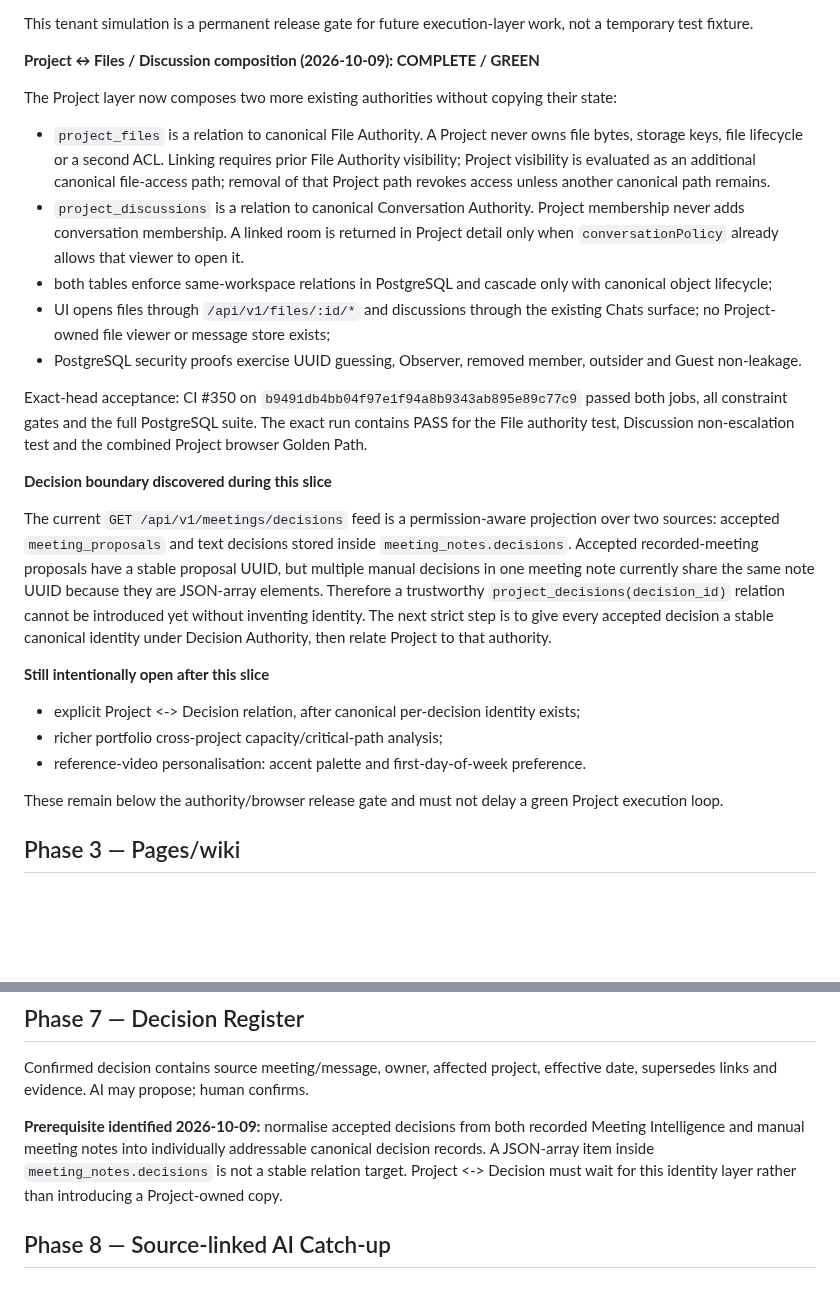
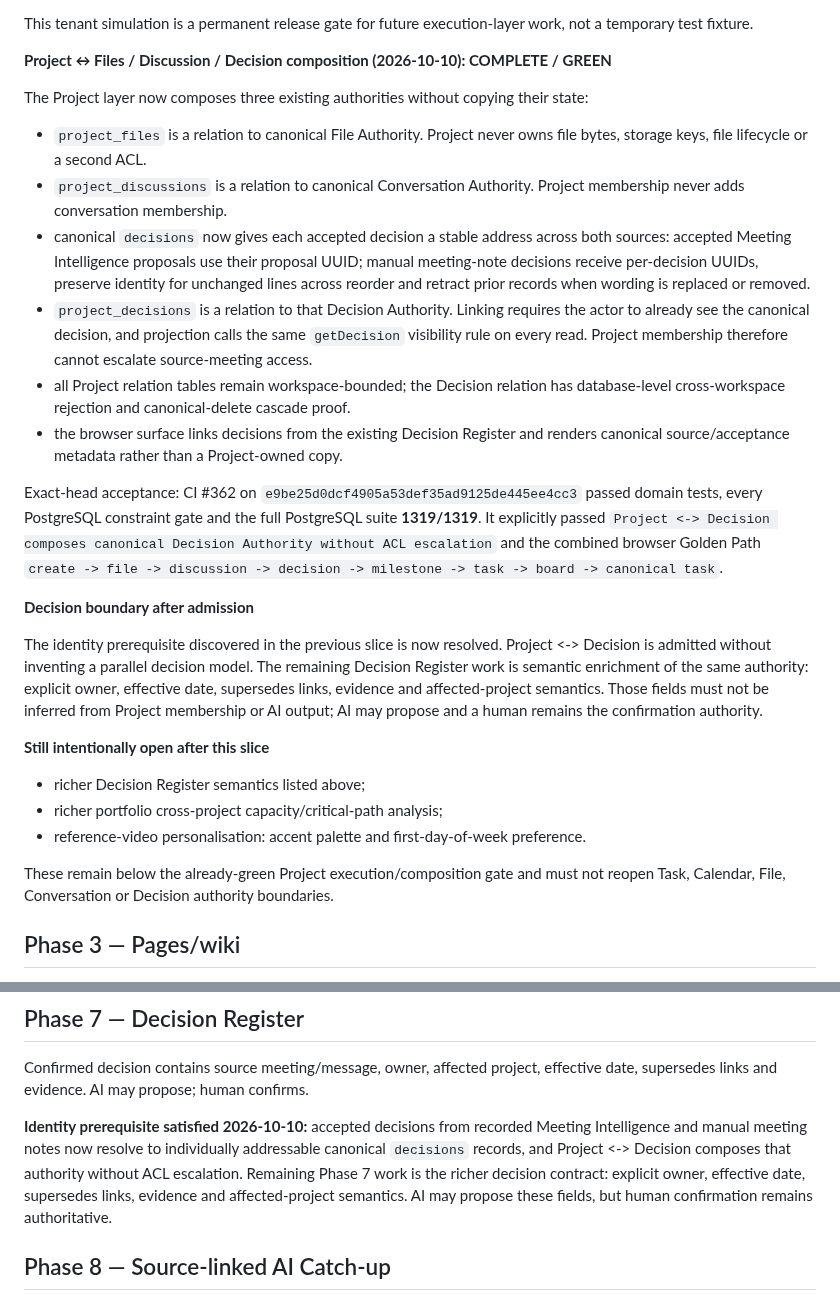
Before and after one commit to PetrFedin/chat, a Markdown page: docs/CHATX_INTEGRATION_MASTER_PLAN_2026-10-01.md, 2 parts joined by grey strips. Rendered like a GitHub page; blank space fills up the shorter version.

Commit message:
docs(projects): admit decision composition

```diff
--- a/docs/CHATX_INTEGRATION_MASTER_PLAN_2026-10-01.md
+++ b/docs/CHATX_INTEGRATION_MASTER_PLAN_2026-10-01.md
@@ -208,30 +208,30 @@ Exact-head acceptance: CI #323 on `8f51d04d0186aa1610e4258ea989d24b61b7f1a0` pas
 
 This tenant simulation is a permanent release gate for future execution-layer work, not a temporary test fixture.
 
-**Project ↔ Files / Discussion composition (2026-10-09): COMPLETE / GREEN**
+**Project ↔ Files / Discussion / Decision composition (2026-10-10): COMPLETE / GREEN**
 
-The Project layer now composes two more existing authorities without copying their state:
+The Project layer now composes three existing authorities without copying their state:
 
-- `project_files` is a relation to canonical File Authority. A Project never owns file bytes, storage keys, file lifecycle or a second ACL. Linking requires prior File Authority visibility; Project visibility is evaluated as an additional canonical file-access path; removal of that Project path revokes access unless another canonical path remains.
-- `project_discussions` is a relation to canonical Conversation Authority. Project membership never adds conversation membership. A linked room is returned in Project detail only when `conversationPolicy` already allows that viewer to open it.
-- both tables enforce same-workspace relations in PostgreSQL and cascade only with canonical object lifecycle;
-- UI opens files through `/api/v1/files/:id/*` and discussions through the existing Chats surface; no Project-owned file viewer or message store exists;
-- PostgreSQL security proofs exercise UUID guessing, Observer, removed member, outsider and Guest non-leakage.
+- `project_files` is a relation to canonical File Authority. Project never owns file bytes, storage keys, file lifecycle or a second ACL.
+- `project_discussions` is a relation to canonical Conversation Authority. Project membership never adds conversation membership.
+- canonical `decisions` now gives each accepted decision a stable address across both sources: accepted Meeting Intelligence proposals use their proposal UUID; manual meeting-note decisions receive per-decision UUIDs, preserve identity for unchanged lines across reorder and retract prior records when wording is replaced or removed.
+- `project_decisions` is a relation to that Decision Authority. Linking requires the actor to already see the canonical decision, and projection calls the same `getDecision` visibility rule on every read. Project membership therefore cannot escalate source-meeting access.
+- all Project relation tables remain workspace-bounded; the Decision relation has database-level cross-workspace rejection and canonical-delete cascade proof.
+- the browser surface links decisions from the existing Decision Register and renders canonical source/acceptance metadata rather than a Project-owned copy.
 
-Exact-head acceptance: CI #350 on `b9491db4bb04f97e1f94a8b9343ab895e89c77c9` passed both jobs, all constraint gates and the full PostgreSQL suite. The exact run contains PASS for the File authority test, Discussion non-escalation test and the combined Project browser Golden Path.
+Exact-head acceptance: CI #362 on `e9be25d0dcf4905a53def35ad9125de445ee4cc3` passed domain tests, every PostgreSQL constraint gate and the full PostgreSQL suite **1319/1319**. It explicitly passed `Project <-> Decision composes canonical Decision Authority without ACL escalation` and the combined browser Golden Path `create -> file -> discussion -> decision -> milestone -> task -> board -> canonical task`.
 
-**Decision boundary discovered during this slice**
+**Decision boundary after admission**
 
-The current `GET /api/v1/meetings/decisions` feed is a permission-aware projection over two sources: accepted `meeting_proposals` and text decisions stored inside `meeting_notes.decisions`. Accepted recorded-meeting proposals have a stable proposal UUID, but multiple manual decisions in one meeting note currently share the same note UUID because they are JSON-array elements. Therefore a trustworthy `project_decisions(decision_id)` relation cannot be introduced yet without inventing identity. The next strict step is to give every accepted decision a stable canonical identity under Decision Authority, then relate Project to that authority.
+The identity prerequisite discovered in the previous slice is now resolved. Project <-> Decision is admitted without inventing a parallel decision model. The remaining Decision Register work is semantic enrichment of the same authority: explicit owner, effective date, supersedes links, evidence and affected-project semantics. Those fields must not be inferred from Project membership or AI output; AI may propose and a human remains the confirmation authority.
 
 **Still intentionally open after this slice**
 
-- explicit Project <-> Decision relation, after canonical per-decision identity exists;
+- richer Decision Register semantics listed above;
 - richer portfolio cross-project capacity/critical-path analysis;
 - reference-video personalisation: accent palette and first-day-of-week preference.
 
-These remain below the authority/browser release gate and must not delay a green Project execution loop.
-
+These remain below the already-green Project execution/composition gate and must not reopen Task, Calendar, File, Conversation or Decision authority boundaries.
 
 ## Phase 3 — Pages/wiki
 Use Tiptap with hierarchy, links, mentions, history, ACL and relations to project/task/meeting/channel. Critical task state never lives only in page text.
@@ -250,7 +250,7 @@ Add self-hosted STT provider behind existing Meeting Intelligence interface. Kee
 ## Phase 7 — Decision Register
 Confirmed decision contains source meeting/message, owner, affected project, effective date, supersedes links and evidence. AI may propose; human confirms.
 
-**Prerequisite identified 2026-10-09:** normalise accepted decisions from both recorded Meeting Intelligence and manual meeting notes into individually addressable canonical decision records. A JSON-array item inside `meeting_notes.decisions` is not a stable relation target. Project <-> Decision must wait for this identity layer rather than introducing a Project-owned copy.
+**Identity prerequisite satisfied 2026-10-10:** accepted decisions from recorded Meeting Intelligence and manual meeting notes now resolve to individually addressable canonical `decisions` records, and Project <-> Decision composes that authority without ACL escalation. Remaining Phase 7 work is the richer decision contract: explicit owner, effective date, supersedes links, evidence and affected-project semantics. AI may propose these fields, but human confirmation remains authoritative.
 
 ## Phase 8 — Source-linked AI Catch-up
 Summarise changes, decisions, tasks, blockers, mentions and files with source links. Langfuse traces/evaluates AI while respecting workspace privacy.
```
Also changed, not shown: docs/ROADMAP.md (+14 -13 lines).
